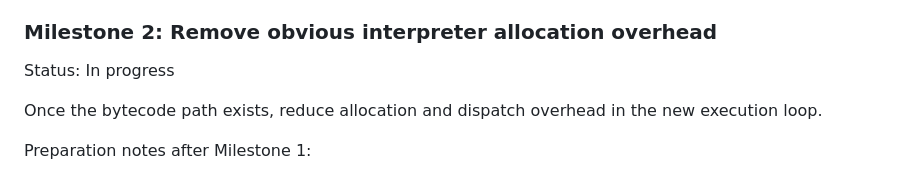
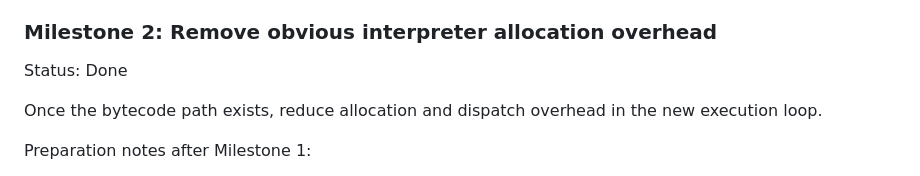
Before and after one commit to akonwi/ard, a Markdown page: backlog/vm-next-execution-performance.md, the part around one of its changes. Drawn GitHub-style.

Commit message:
docs: mark vm_next allocation milestone complete

```diff
--- a/backlog/vm-next-execution-performance.md
+++ b/backlog/vm-next-execution-performance.md
@@ -126,7 +126,7 @@ Feedback loop for this milestone:
 
 ### Milestone 2: Remove obvious interpreter allocation overhead
 
-Status: In progress
+Status: Done
 
 Once the bytecode path exists, reduce allocation and dispatch overhead in the new
 execution loop.
```
Also changed, not shown: other parts of backlog/vm-next-execution-performance.md (+3 -3 lines).
